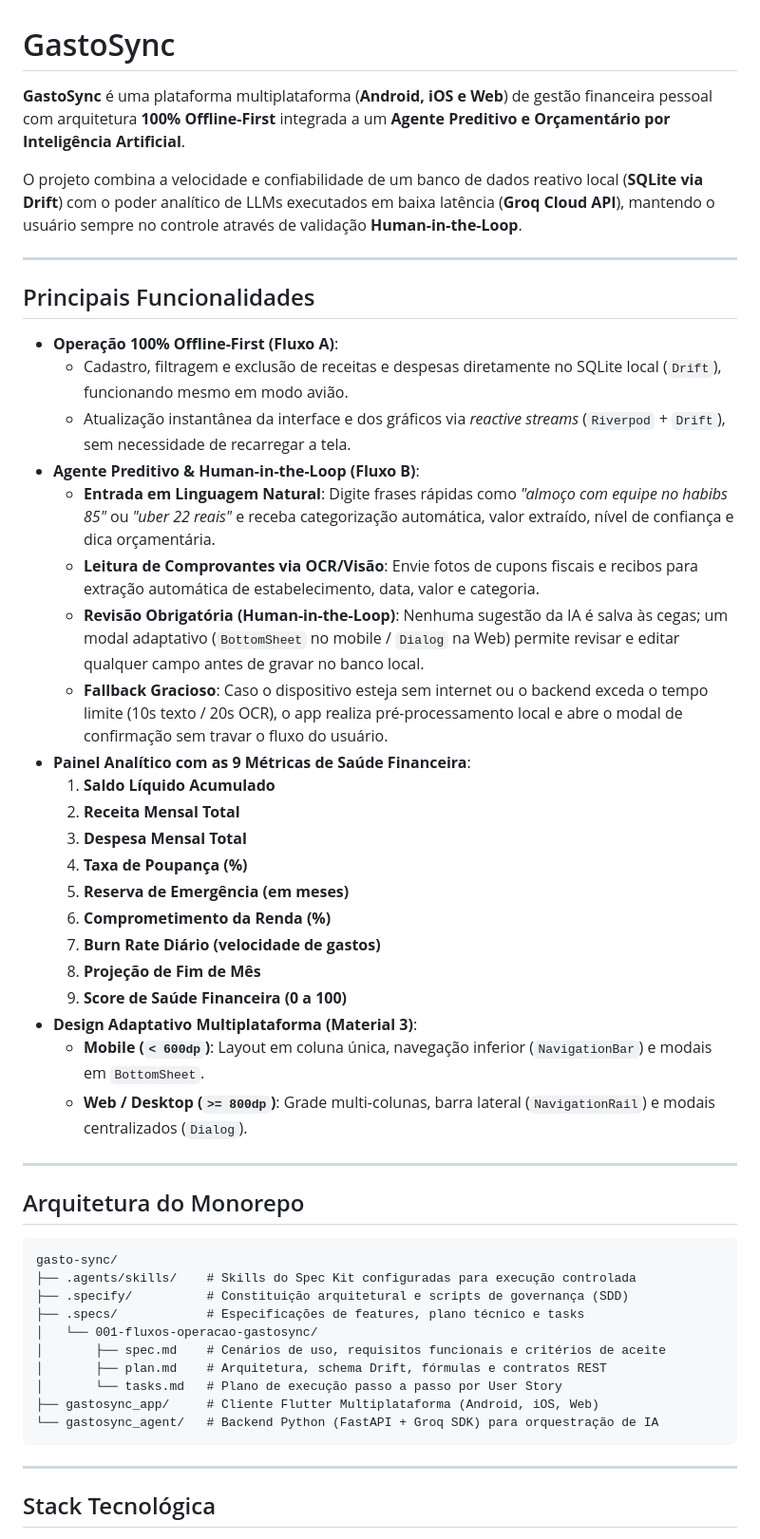
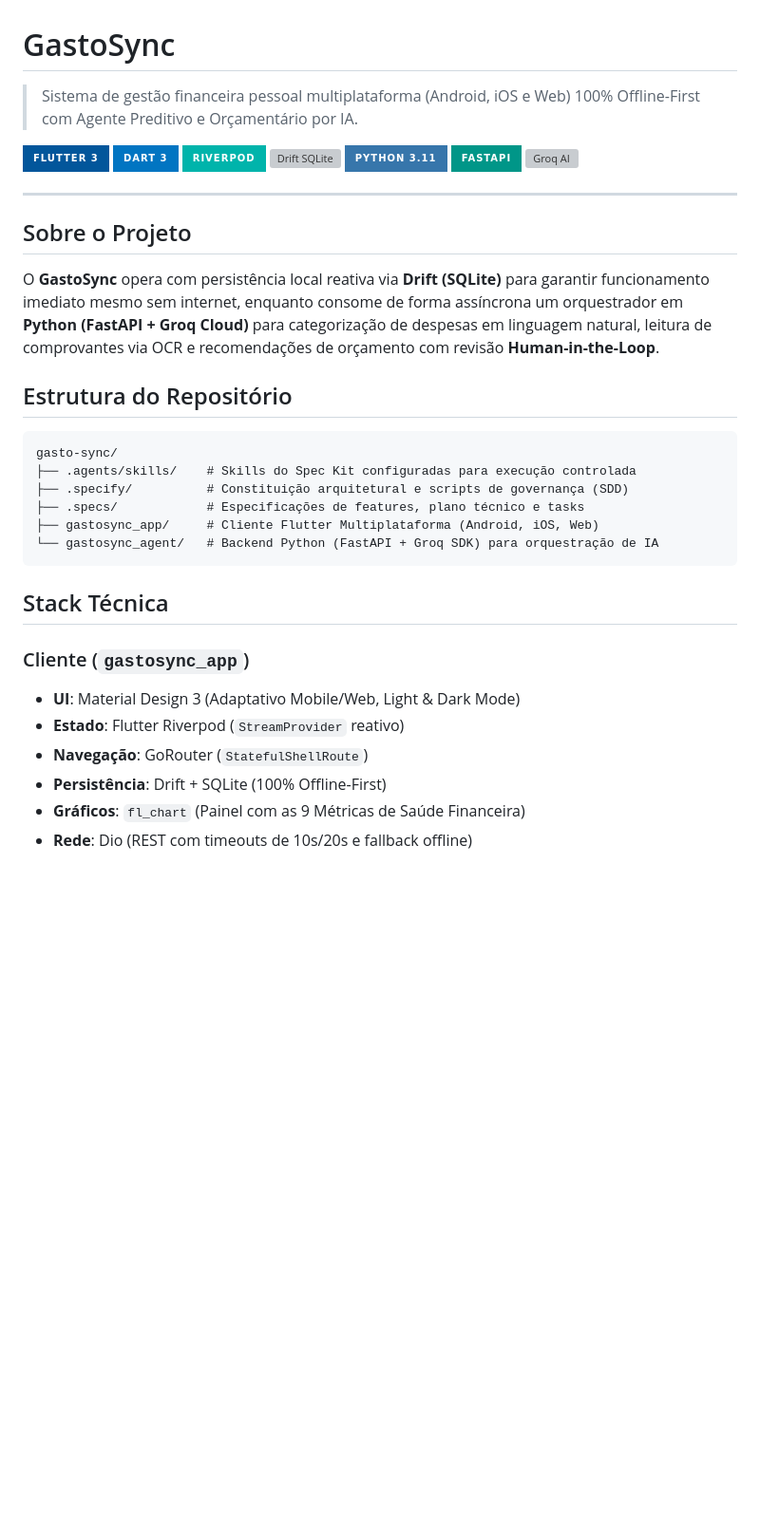
Before and after one commit to TacioMoreira25/GastoSync, a Markdown page: README.md, the part around one of its changes. Shown at 95% size. Rendered like a GitHub page; badges without logos; blank space fills up the shorter version; grey boxes are pictures that could not be loaded.

Commit message:
docs: add minimal tech stack badges and streamline README

````diff
--- a/README.md
+++ b/README.md
@@ -1,53 +1,41 @@
 # GastoSync
 
-**GastoSync** é uma plataforma multiplataforma (**Android, iOS e Web**) de gestão financeira pessoal com arquitetura **100% Offline-First** integrada a um **Agente Preditivo e Orçamentário por Inteligência Artificial**.
+> Sistema de gestão financeira pessoal multiplataforma (Android, iOS e Web) 100% Offline-First com Agente Preditivo e Orçamentário por IA.
 
-O projeto combina a velocidade e confiabilidade de um banco de dados reativo local (**SQLite via Drift**) com o poder analítico de LLMs executados em baixa latência (**Groq Cloud API**), mantendo o usuário sempre no controle através de validação **Human-in-the-Loop**.
+<p align="left">
+  <img src="https://img.shields.io/badge/FLUTTER%203-02569B?style=for-the-badge&logo=flutter&logoColor=white" height="28" alt="Flutter 3" />
+  <img src="https://img.shields.io/badge/DART%203-0175C2?style=for-the-badge&logo=dart&logoColor=white" height="28" alt="Dart 3" />
+  <img src="https://img.shields.io/badge/RIVERPOD-00B4AB?style=for-the-badge&logo=flutter&logoColor=white" height="28" alt="Riverpod" />
+  <img src="https://img.shields.io/badge/DRIFT%20%2F%20SQLITE-003B57?style=for-the-badge&logo=sqlite&logoColor=white" height="28" alt="Drift SQLite" />
+  <img src="https://img.shields.io/badge/PYTHON%203.11-3776AB?style=for-the-badge&logo=python&logoColor=white" height="28" alt="Python 3.11" />
+  <img src="https://img.shields.io/badge/FASTAPI-009688?style=for-the-badge&logo=fastapi&logoColor=white" height="28" alt="FastAPI" />
+  <img src="https://img.shields.io/badge/GROQ%20%2F%20LLAMA%203.3-F55036?style=for-the-badge&logo=meta&logoColor=white" height="28" alt="Groq AI" />
+</p>
 
 ---
 
-## Principais Funcionalidades
+## Sobre o Projeto
 
-- **Operação 100% Offline-First (Fluxo A)**:
-  - Cadastro, filtragem e exclusão de receitas e despesas diretamente no SQLite local (`Drift`), funcionando mesmo em modo avião.
-  - Atualização instantânea da interface e dos gráficos via *reactive streams* (`Riverpod` + `Drift`), sem necessidade de recarregar a tela.
-- **Agente Preditivo & Human-in-the-Loop (Fluxo B)**:
-  - **Entrada em Linguagem Natural**: Digite frases rápidas como *"almoço com equipe no habibs 85"* ou *"uber 22 reais"* e receba categorização automática, valor extraído, nível de confiança e dica orçamentária.
-  - **Leitura de Comprovantes via OCR/Visão**: Envie fotos de cupons fiscais e recibos para extração automática de estabelecimento, data, valor e categoria.
-  - **Revisão Obrigatória (Human-in-the-Loop)**: Nenhuma sugestão da IA é salva às cegas; um modal adaptativo (`BottomSheet` no mobile / `Dialog` na Web) permite revisar e editar qualquer campo antes de gravar no banco local.
-  - **Fallback Gracioso**: Caso o dispositivo esteja sem internet ou o backend exceda o tempo limite (10s texto / 20s OCR), o app realiza pré-processamento local e abre o modal de confirmação sem travar o fluxo do usuário.
-- **Painel Analítico com as 9 Métricas de Saúde Financeira**:
-  1. **Saldo Líquido Acumulado**
-  2. **Receita Mensal Total**
-  3. **Despesa Mensal Total**
-  4. **Taxa de Poupança (%)**
-  5. **Reserva de Emergência (em meses)**
-  6. **Comprometimento da Renda (%)**
-  7. **Burn Rate Diário (velocidade de gastos)**
-  8. **Projeção de Fim de Mês**
-  9. **Score de Saúde Financeira (0 a 100)**
-- **Design Adaptativo Multiplataforma (Material 3)**:
-  - **Mobile (`< 600dp`)**: Layout em coluna única, navegação inferior (`NavigationBar`) e modais em `BottomSheet`.
-  - **Web / Desktop (`>= 800dp`)**: Grade multi-colunas, barra lateral (`NavigationRail`) e modais centralizados (`Dialog`).
+O **GastoSync** opera com persistência local reativa via **Drift (SQLite)** para garantir funcionamento imediato mesmo sem internet, enquanto consome de forma assíncrona um orquestrador em **Python (FastAPI + Groq Cloud)** para categorização de despesas em linguagem natural, leitura de comprovantes via OCR e recomendações de orçamento com revisão **Human-in-the-Loop**.
 
----
-
-## Arquitetura do Monorepo
+## Estrutura do Repositório
 
 ```text
 gasto-sync/
 ├── .agents/skills/    # Skills do Spec Kit configuradas para execução controlada
 ├── .specify/          # Constituição arquitetural e scripts de governança (SDD)
 ├── .specs/            # Especificações de features, plano técnico e tasks
-│   └── 001-fluxos-operacao-gastosync/
-│       ├── spec.md    # Cenários de uso, requisitos funcionais e critérios de aceite
-│       ├── plan.md    # Arquitetura, schema Drift, fórmulas e contratos REST
-│       └── tasks.md   # Plano de execução passo a passo por User Story
 ├── gastosync_app/     # Cliente Flutter Multiplataforma (Android, iOS, Web)
 └── gastosync_agent/   # Backend Python (FastAPI + Groq SDK) para orquestração de IA
 ```
 
----
+## Stack Técnica
 
-## Stack Tecnológica
+### Cliente (`gastosync_app`)
+- **UI**: Material Design 3 (Adaptativo Mobile/Web, Light & Dark Mode)
+- **Estado**: Flutter Riverpod (`StreamProvider` reativo)
+- **Navegação**: GoRouter (`StatefulShellRoute`)
+- **Persistência**: Drift + SQLite (100% Offline-First)
+- **Gráficos**: `fl_chart` (Painel com as 9 Métricas de Saúde Financeira)
+- **Rede**: Dio (REST com timeouts de 10s/20s e fallback offline)
 
````
Also changed, not shown: other parts of README.md (+12 -59 lines).
